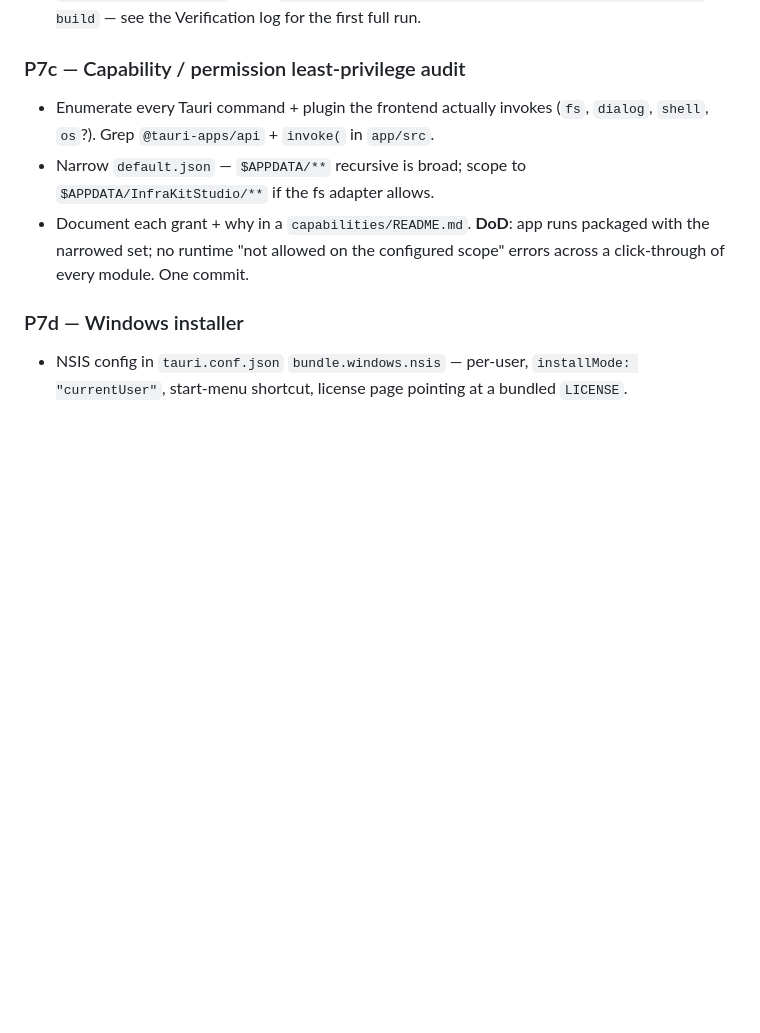
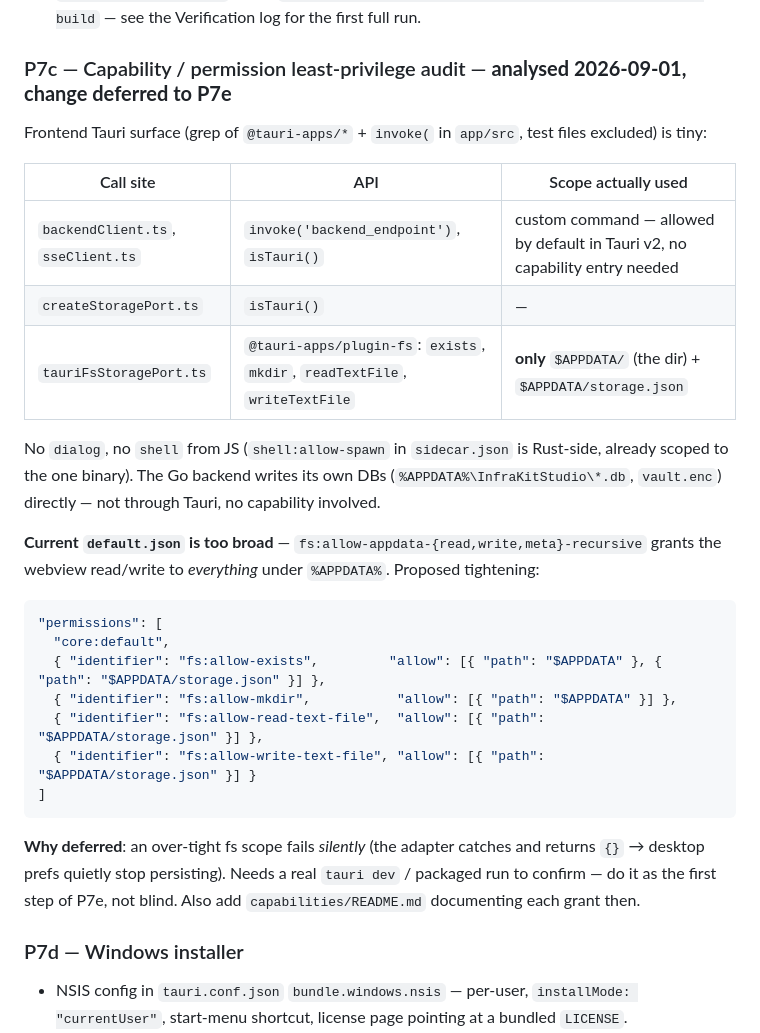
Before and after one commit to serguei9090/InfraKitOps, a Markdown page: PACKAGING_PLAN.md, the part around the change. Rendered like a GitHub page; blank space fills up the shorter version.

Commit message:
Packaging P7c: capability audit (analysis; change deferred to P7e)
Frontend Tauri surface is tiny: invoke('backend_endpoint') (custom command,
allowed by default) + plugin-fs on exactly $APPDATA/ and $APPDATA/storage.json.
No dialog/shell from JS. default.json's *-recursive appdata grants are too
broad; proposed scoped replacement recorded in PACKAGING_PLAN.md. Deferred
because an over-tight fs scope fails silently — needs a real tauri run to
verify (first step of P7e).

Co-Authored-By: Claude Sonnet 5 <noreply@anthropic.com>

````diff
--- a/PACKAGING_PLAN.md
+++ b/PACKAGING_PLAN.md
@@ -74,15 +74,40 @@ residue, plus a **static web bundle** that deploys as-is. Linux is best-effort.
 **DoD**: `bun install && bun run build:sidecar && bun run tauri build` — see
 the Verification log for the first full run.
 
-### P7c — Capability / permission least-privilege audit
-- Enumerate every Tauri command + plugin the frontend actually invokes
-  (`fs`, `dialog`, `shell`, `os`?). Grep `@tauri-apps/api` + `invoke(` in
-  `app/src`.
-- Narrow `default.json` — `$APPDATA/**` recursive is broad; scope to
-  `$APPDATA/InfraKitStudio/**` if the fs adapter allows.
-- Document each grant + why in a `capabilities/README.md`.
-**DoD**: app runs packaged with the narrowed set; no runtime "not allowed on
-the configured scope" errors across a click-through of every module. One commit.
+### P7c — Capability / permission least-privilege audit — **analysed 2026-09-01, change deferred to P7e**
+
+Frontend Tauri surface (grep of `@tauri-apps/*` + `invoke(` in `app/src`, test
+files excluded) is tiny:
+
+| Call site | API | Scope actually used |
+|---|---|---|
+| `backendClient.ts`, `sseClient.ts` | `invoke('backend_endpoint')`, `isTauri()` | custom command — allowed by default in Tauri v2, no capability entry needed |
+| `createStoragePort.ts` | `isTauri()` | — |
+| `tauriFsStoragePort.ts` | `@tauri-apps/plugin-fs`: `exists`, `mkdir`, `readTextFile`, `writeTextFile` | **only** `$APPDATA/` (the dir) + `$APPDATA/storage.json` |
+
+No `dialog`, no `shell` from JS (`shell:allow-spawn` in `sidecar.json` is
+Rust-side, already scoped to the one binary). The Go backend writes its own
+DBs (`%APPDATA%\InfraKitStudio\*.db`, `vault.enc`) directly — not through
+Tauri, no capability involved.
+
+**Current `default.json` is too broad** — `fs:allow-appdata-{read,write,meta}-recursive`
+grants the webview read/write to *everything* under `%APPDATA%`. Proposed
+tightening:
+
+```jsonc
+"permissions": [
+  "core:default",
+  { "identifier": "fs:allow-exists",         "allow": [{ "path": "$APPDATA" }, { "path": "$APPDATA/storage.json" }] },
+  { "identifier": "fs:allow-mkdir",           "allow": [{ "path": "$APPDATA" }] },
+  { "identifier": "fs:allow-read-text-file",  "allow": [{ "path": "$APPDATA/storage.json" }] },
+  { "identifier": "fs:allow-write-text-file", "allow": [{ "path": "$APPDATA/storage.json" }] }
+]
+```
+
+**Why deferred**: an over-tight fs scope fails *silently* (the adapter catches
+and returns `{}` → desktop prefs quietly stop persisting). Needs a real
+`tauri dev` / packaged run to confirm — do it as the first step of P7e, not
+blind. Also add `capabilities/README.md` documenting each grant then.
 
 ### P7d — Windows installer
 - NSIS config in `tauri.conf.json` `bundle.windows.nsis` — per-user,
````
